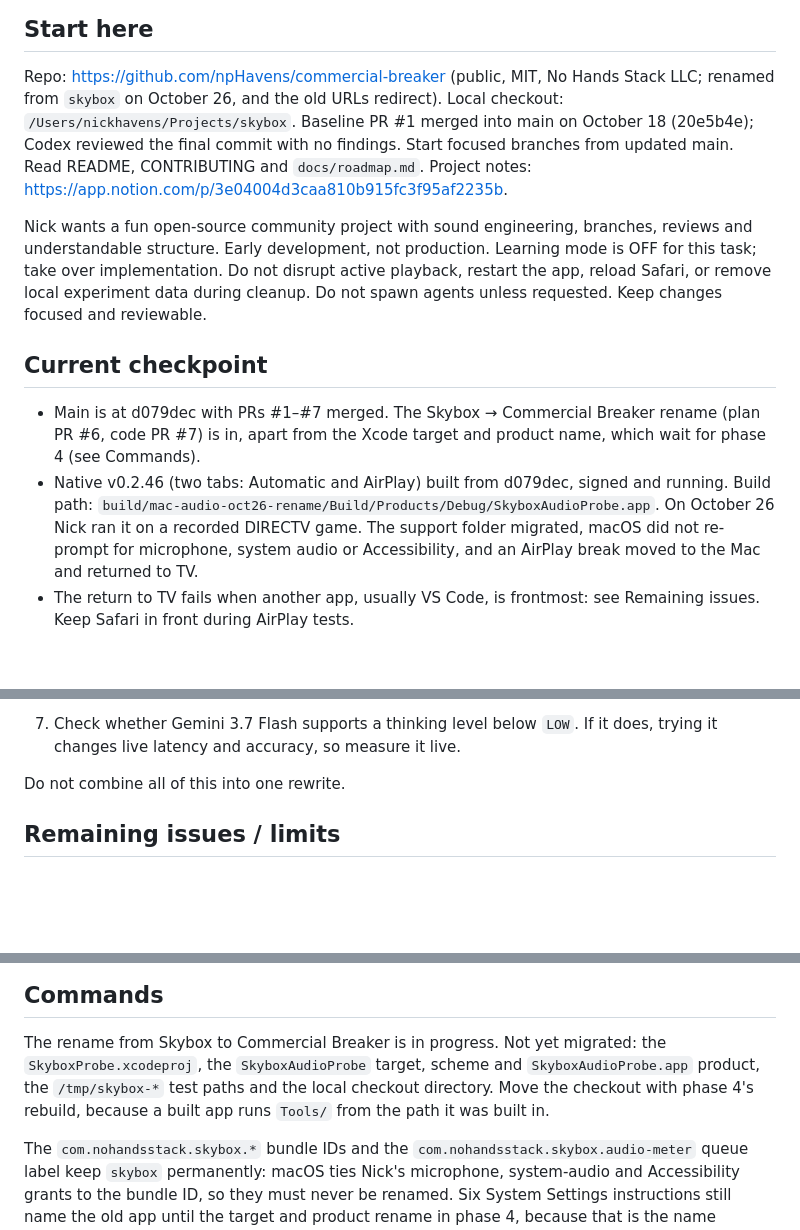
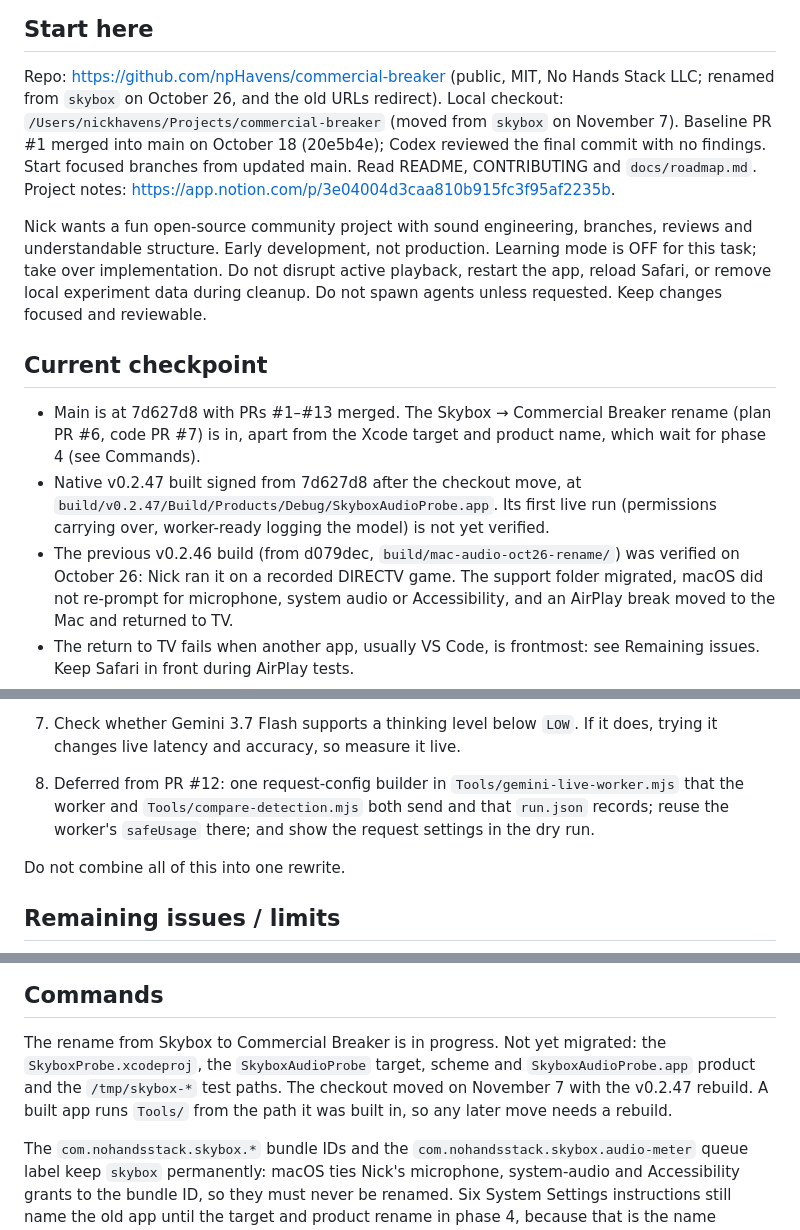
Before and after one commit to npHavens/commercial-breaker, a Markdown page: docs/handoff.md, 3 parts joined by grey strips. Drawn GitHub-style; blank space fills up the shorter version.

Commit message:
Record the checkout move to ~/Projects/commercial-breaker
The local checkout moved from ~/Projects/skybox on November 7 together with
the v0.2.47 rebuild, which a move needs because a built app runs Tools/ from
its build path. The handoff and the relay steps use the new path, the
checkpoint names the new build, and Next work lists the follow-ups deferred
from PR #12.

Co-Authored-By: Claude Opus 5.5 <noreply@anthropic.com>
Claude-Session: https://claude.ai/code/session_01GtnCDXKgmGmX1ia2zkARXM

```diff
--- a/docs/handoff.md
+++ b/docs/handoff.md
@@ -4,7 +4,7 @@
 
 Repo: https://github.com/npHavens/commercial-breaker (public, MIT, No Hands Stack LLC;
 renamed from `skybox` on October 26, and the old URLs redirect).
-Local checkout: `/Users/nickhavens/Projects/skybox`.
+Local checkout: `/Users/nickhavens/Projects/commercial-breaker` (moved from `skybox` on November 7).
 Baseline PR #1 merged into main on October 18 (20e5b4e); Codex reviewed the
 final commit with no findings. Start focused branches from updated main. Read
 README, CONTRIBUTING and `docs/roadmap.md`. Project notes: https://app.notion.com/p/3e04004d3caa810b915fc3f95af2235b.
@@ -17,13 +17,14 @@ Do not spawn agents unless requested. Keep changes focused and reviewable.
 
 ## Current checkpoint
 
-- Main is at d079dec with PRs #1–#7 merged. The Skybox → Commercial Breaker
+- Main is at 7d627d8 with PRs #1–#13 merged. The Skybox → Commercial Breaker
   rename (plan PR #6, code PR #7) is in, apart from the Xcode target and product
   name, which wait for phase 4 (see Commands).
-- Native v0.2.46 (two tabs: Automatic and AirPlay) built from d079dec, signed and
-  running. Build path:
-  `build/mac-audio-oct26-rename/Build/Products/Debug/SkyboxAudioProbe.app`.
-  On October 26 Nick ran it on a recorded DIRECTV game. The support folder
+- Native v0.2.47 built signed from 7d627d8 after the checkout move, at
+  `build/v0.2.47/Build/Products/Debug/SkyboxAudioProbe.app`. Its first live run
+  (permissions carrying over, worker-ready logging the model) is not yet verified.
+- The previous v0.2.46 build (from d079dec, `build/mac-audio-oct26-rename/`) was
+  verified on October 26: Nick ran it on a recorded DIRECTV game. The support folder
   migrated, macOS did not re-prompt for microphone, system audio or
   Accessibility, and an AirPlay break moved to the Mac and returned to TV.
 - The return to TV fails when another app, usually VS Code, is frontmost: see
@@ -102,6 +103,10 @@ command `skyboxDirectvRecovery.stop()` is now `commercialBreakerDirectvRecovery.
 
 7. Check whether Gemini 3.7 Flash supports a thinking level below `LOW`. If it
    does, trying it changes live latency and accuracy, so measure it live.
+8. Deferred from PR #12: one request-config builder in `Tools/gemini-live-worker.mjs`
+   that the worker and `Tools/compare-detection.mjs` both send and that `run.json`
+   records; reuse the worker's `safeUsage` there; and show the request settings in
+   the dry run.
 
 Do not combine all of this into one rewrite.
 
@@ -144,8 +149,8 @@ ed3600d. This handoff is a subsequent documentation-only commit.
 
 The rename from Skybox to Commercial Breaker is in progress. Not yet migrated: the
 `SkyboxProbe.xcodeproj`, the `SkyboxAudioProbe` target, scheme and `SkyboxAudioProbe.app`
-product, the `/tmp/skybox-*` test paths and the local checkout directory. Move the checkout
-with phase 4's rebuild, because a built app runs `Tools/` from the path it was built in.
+product and the `/tmp/skybox-*` test paths. The checkout moved on November 7 with the v0.2.47
+rebuild. A built app runs `Tools/` from the path it was built in, so any later move needs a rebuild.
 
 The `com.nohandsstack.skybox.*` bundle IDs and the `com.nohandsstack.skybox.audio-meter`
 queue label keep `skybox` permanently: macOS ties Nick's microphone, system-audio and
```
Also changed, not shown: Experiments/hls-relay.md (+1 -1 lines).
